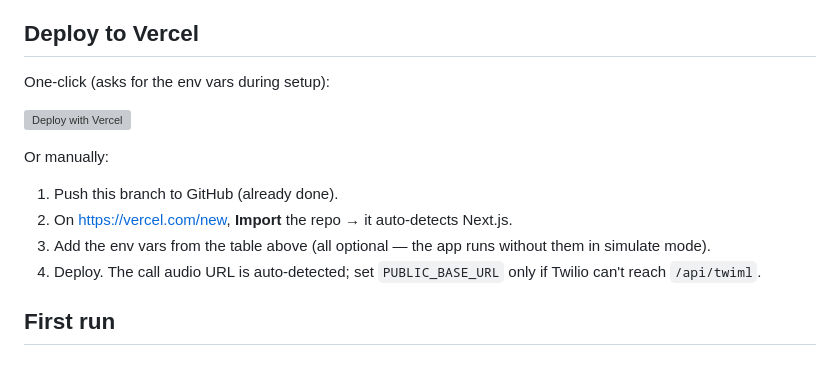
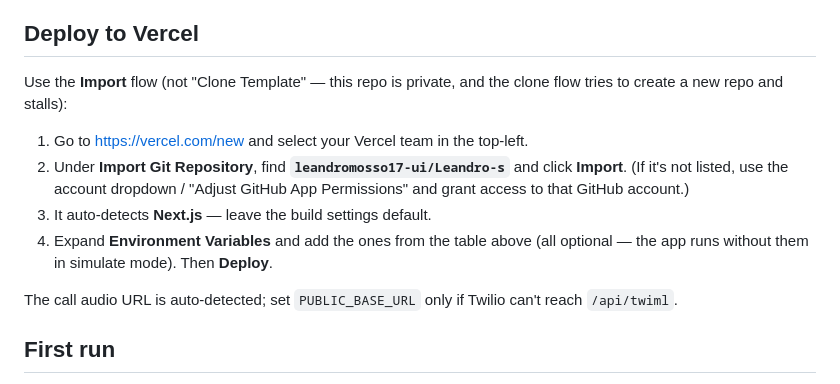
Before and after one commit to leandromosso17-ui/Leandro-s, a Markdown page: README.md, the part around the change. Drawn GitHub-style; grey boxes are pictures that could not be loaded.

Commit message:
docs: use Vercel Import flow instead of Clone button
The one-click clone link sent private-repo users into Vercel's
clone-template flow, which tries to create a new repo and stalls. Replace
it with plain Import Git Repository steps.

Co-Authored-By: Claude Opus 4.8 <noreply@anthropic.com>
Claude-Session: https://claude.ai/code/session_01GXkrzeXaVVJRohPbA9zkug

```diff
--- a/README.md
+++ b/README.md
@@ -98,17 +98,19 @@ Everything works with **no keys** (simulate mode). Add keys to go live:
 
 ## Deploy to Vercel
 
-One-click (asks for the env vars during setup):
+Use the **Import** flow (not "Clone Template" — this repo is private, and the
+clone flow tries to create a new repo and stalls):
 
-[![Deploy with Vercel](https://vercel.com/button)](https://vercel.com/new/clone?repository-url=https://github.com/leandromosso17-ui/leandro-s/tree/claude/medication-tracker-hackathon-h0hhpw&env=ELEVENLABS_API_KEY,TWILIO_ACCOUNT_SID,TWILIO_AUTH_TOKEN,TWILIO_FROM_NUMBER)
+1. Go to <https://vercel.com/new> and select your Vercel team in the top-left.
+2. Under **Import Git Repository**, find **`leandromosso17-ui/Leandro-s`** and
+   click **Import**. (If it's not listed, use the account dropdown / "Adjust
+   GitHub App Permissions" and grant access to that GitHub account.)
+3. It auto-detects **Next.js** — leave the build settings default.
+4. Expand **Environment Variables** and add the ones from the table above (all
+   optional — the app runs without them in simulate mode). Then **Deploy**.
 
-Or manually:
-1. Push this branch to GitHub (already done).
-2. On <https://vercel.com/new>, **Import** the repo → it auto-detects Next.js.
-3. Add the env vars from the table above (all optional — the app runs without
-   them in simulate mode).
-4. Deploy. The call audio URL is auto-detected; set `PUBLIC_BASE_URL` only if
-   Twilio can't reach `/api/twiml`.
+The call audio URL is auto-detected; set `PUBLIC_BASE_URL` only if Twilio can't
+reach `/api/twiml`.
 
 ## First run
 
```
